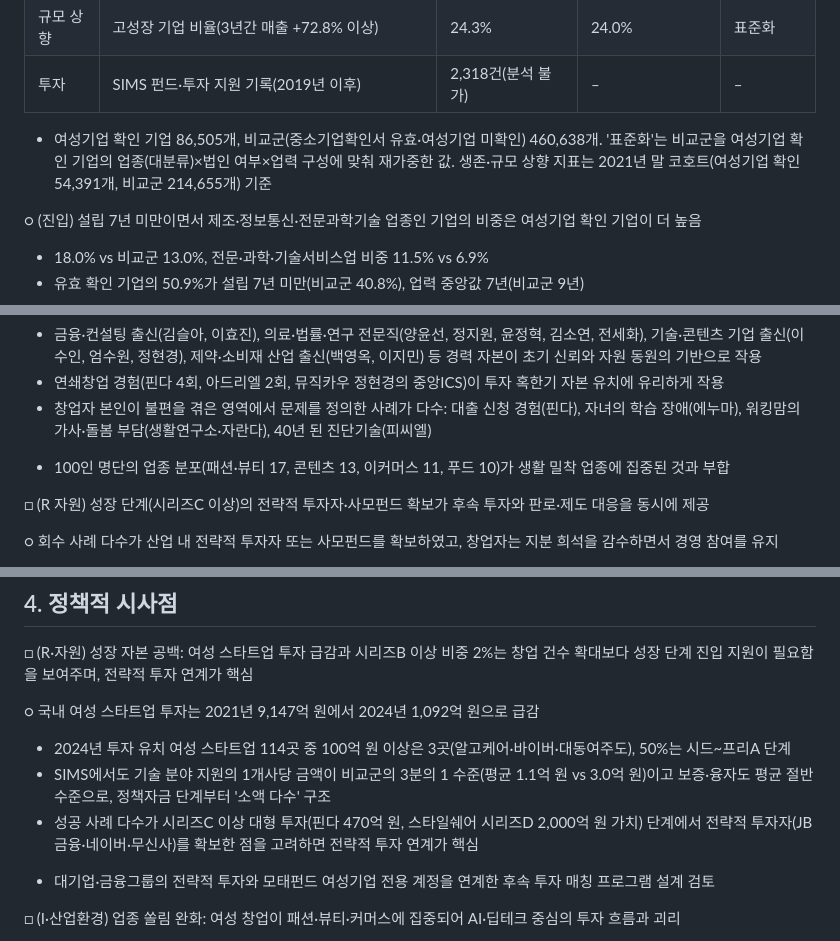
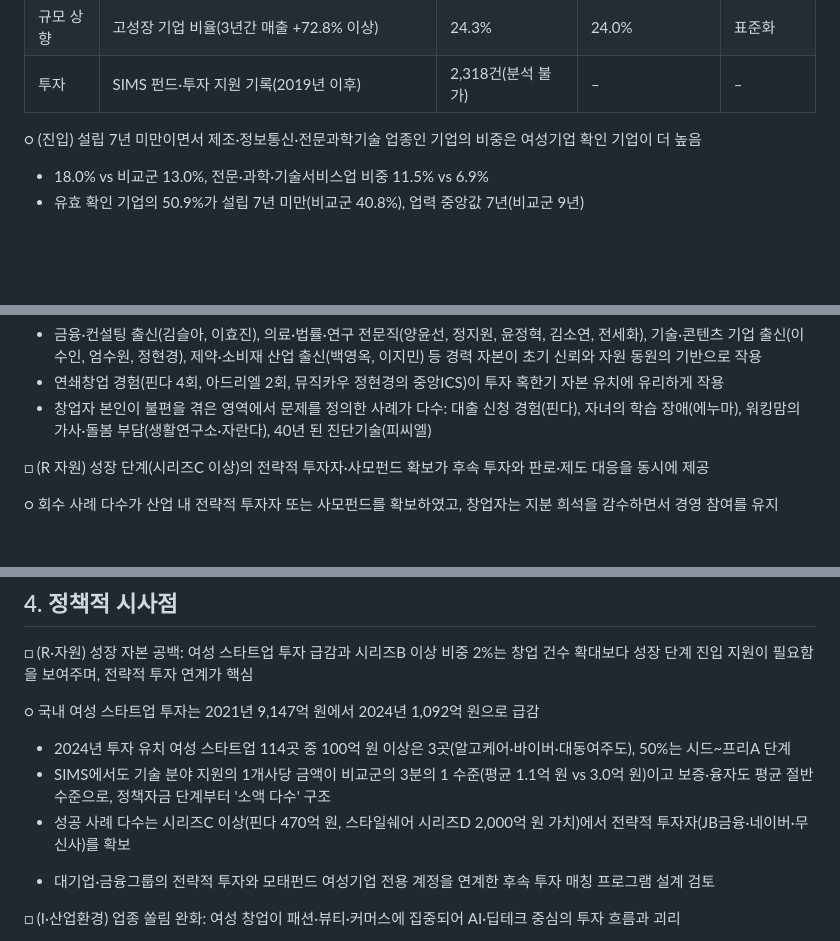
Before and after one commit to kosievalteam/kosi_evalteam, a Markdown page: 여성기업정책/여성창업테크기업_성공사례조사_SIMS반영.md, 3 parts joined by grey strips. Rendered like a GitHub page; blank space fills up the shorter version.

```diff
--- a/여성기업정책/여성창업테크기업_성공사례조사_SIMS반영.md
+++ b/여성기업정책/여성창업테크기업_성공사례조사_SIMS반영.md
@@ -248,8 +245,6 @@ Oct 15, 2026 · @미정쓰
 | 규모 상향 | 매출 증가율 중앙값(2021→24년, 5~30억 / 30~120억 원 구간) | 0.4% / -1.0% | 4.0% / 3.6% | 원자료 |
 | 규모 상향 | 고성장 기업 비율(3년간 매출 +72.8% 이상) | 24.3% | 24.0% | 표준화 |
 | 투자 | SIMS 펀드·투자 지원 기록(2019년 이후) | 2,318건(분석 불가) | – | – |
-
-- 여성기업 확인 기업 86,505개, 비교군(중소기업확인서 유효·여성기업 미확인) 460,638개. '표준화'는 비교군을 여성기업 확인 기업의 업종(대분류)×법인 여부×업력 구성에 맞춰 재가중한 값. 생존·규모 상향 지표는 2021년 말 코호트(여성기업 확인 54,391개, 비교군 214,655개) 기준
 
 ○ (진입) 설립 7년 미만이면서 제조·정보통신·전문과학기술 업종인 기업의 비중은 여성기업 확인 기업이 더 높음
 
@@ -514,7 +509,6 @@ Oct 15, 2026 · @미정쓰
 - 연쇄창업 경험(핀다 4회, 아드리엘 2회, 뮤직카우 정현경의 중앙ICS)이 투자 혹한기 자본 유치에 유리하게 작용
 - 창업자 본인이 불편을 겪은 영역에서 문제를 정의한 사례가 다수: 대출 신청 경험(핀다), 자녀의 학습 장애(에누마), 워킹맘의 가사·돌봄 부담(생활연구소·자란다), 40년 된 진단기술(피씨엘)
 
-* 100인 명단의 업종 분포(패션·뷰티 17, 콘텐츠 13, 이커머스 11, 푸드 10)가 생활 밀착 업종에 집중된 것과 부합
 
 □ (R 자원) 성장 단계(시리즈C 이상)의 전략적 투자자·사모펀드 확보가 후속 투자와 판로·제도 대응을 동시에 제공
 
@@ -557,7 +551,7 @@ Oct 15, 2026 · @미정쓰
 
 - 2024년 투자 유치 여성 스타트업 114곳 중 100억 원 이상은 3곳(알고케어·바이버·대동여주도), 50%는 시드\~프리A 단계
 - SIMS에서도 기술 분야 지원의 1개사당 금액이 비교군의 3분의 1 수준(평균 1.1억 원 vs 3.0억 원)이고 보증·융자도 평균 절반 수준으로, 정책자금 단계부터 '소액 다수' 구조
-- 성공 사례 다수가 시리즈C 이상 대형 투자(핀다 470억 원, 스타일쉐어 시리즈D 2,000억 원 가치) 단계에서 전략적 투자자(JB금융·네이버·무신사)를 확보한 점을 고려하면 전략적 투자 연계가 핵심
+- 성공 사례 다수는 시리즈C 이상(핀다 470억 원, 스타일쉐어 시리즈D 2,000억 원 가치)에서 전략적 투자자(JB금융·네이버·무신사)를 확보
 
 * 대기업·금융그룹의 전략적 투자와 모태펀드 여성기업 전용 계정을 연계한 후속 투자 매칭 프로그램 설계 검토
 
```
Also changed, not shown: other parts of 여성기업정책/여성창업테크기업_성공사례조사_SIMS반영.md (+9 -14 lines).
